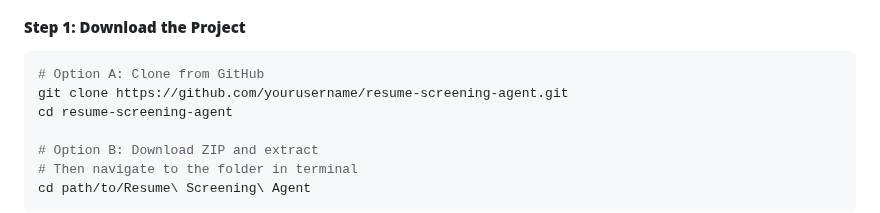
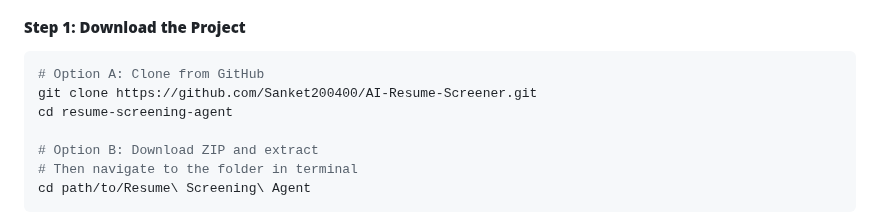
Before and after one commit to Sanket200400/AI-Resume-Screener, a Markdown page: README.md, the part around one of its changes. Rendered like a GitHub page.

````diff
--- a/README.md
+++ b/README.md
@@ -36,7 +36,7 @@ A powerful AI-powered resume screening application built with Streamlit, featuri
 #### **Step 1: Download the Project**
 ```bash
 # Option A: Clone from GitHub
-git clone https://github.com/yourusername/resume-screening-agent.git
+git clone https://github.com/Sanket200400/AI-Resume-Screener.git
 cd resume-screening-agent
 
 # Option B: Download ZIP and extract
````
Also changed, not shown: other parts of README.md (+1 -0 lines).
